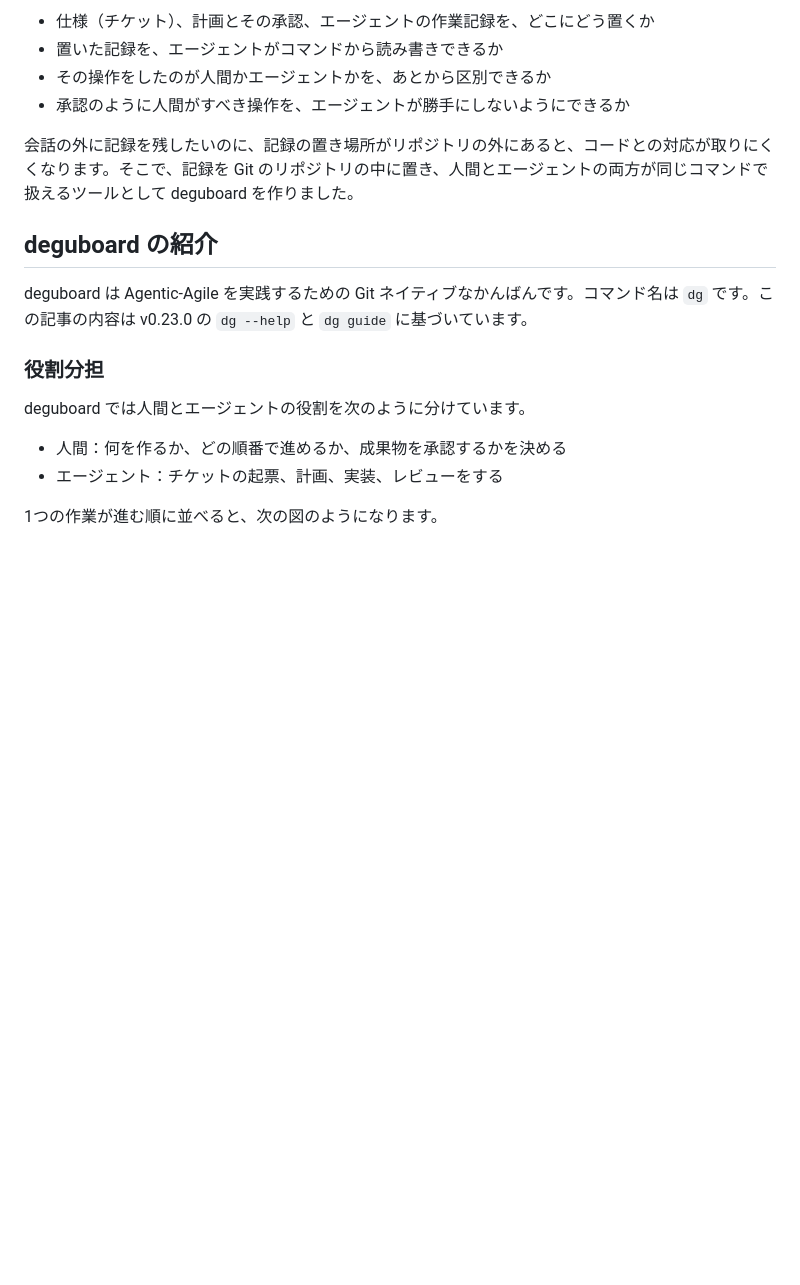
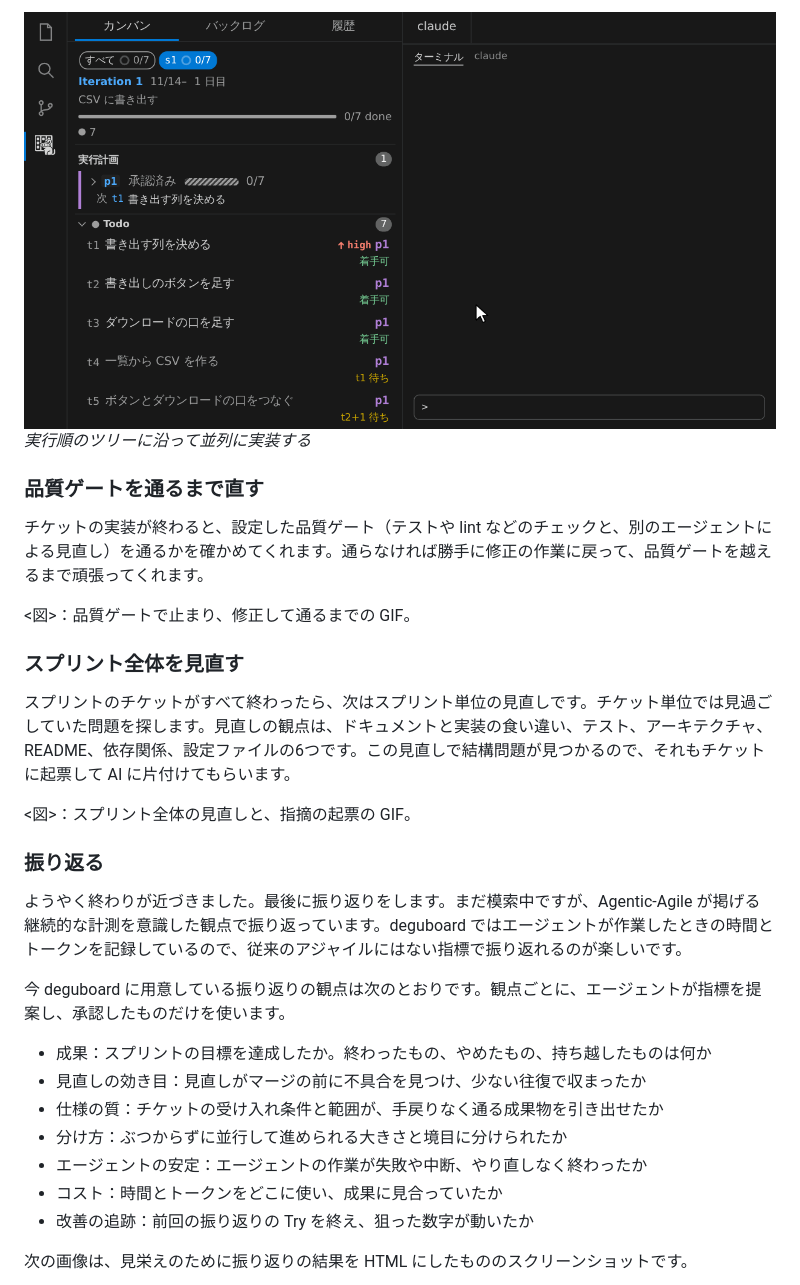
Before and after one commit to brainpad-whiterabbit/zenn-kitajima, a Markdown page: articles/20261112-agentic-agile-deguboard.md, the part around one of its changes. Rendered like a GitHub page; pictures changed too: images/20261112-agentic-agile-deguboard/work.gif (added); blank space fills up the shorter version.

```diff
--- a/articles/20261112-agentic-agile-deguboard.md
+++ b/articles/20261112-agentic-agile-deguboard.md
@@ -77,22 +73,32 @@ Agentic-Agile は、2026年5月19日に Microsoft Developer Blog で紹介され
 
-- 仕様（チケット）、計画とその承認、エージェントの作業記録を、どこにどう置くか
-- 置いた記録を、エージェントがコマンドから読み書きできるか
-- その操作をしたのが人間かエージェントかを、あとから区別できるか
-- 承認のように人間がすべき操作を、エージェントが勝手にしないようにできるか
+![エージェントが計画を並列に進める](/images/20261112-agentic-agile-deguboard/work.gif)
+*実行順のツリーに沿って並列に実装する*
 
-会話の外に記録を残したいのに、記録の置き場所がリポジトリの外にあると、コードとの対応が取りにくくなります。そこで、記録を Git のリポジトリの中に置き、人間とエージェントの両方が同じコマンドで扱えるツールとして deguboard を作りました。
+### 品質ゲートを通るまで直す
 
-<!-- TODO: 既存のツール（GitHub Issues など）では足りなかった点を書くか確認する。テンプレートは GitHub Issues のアダプタを用意している -->
+チケットの実装が終わると、設定した品質ゲート（テストや lint などのチェックと、別のエージェントによる見直し）を通るかを確かめてくれます。通らなければ勝手に修正の作業に戻って、品質ゲートを越えるまで頑張ってくれます。
 
-## deguboard の紹介
+<図>：品質ゲートで止まり、修正して通るまでの GIF。
 
-deguboard は Agentic-Agile を実践するための Git ネイティブなかんばんです。コマンド名は `dg` です。この記事の内容は v0.23.0 の `dg --help` と `dg guide` に基づいています。
+### スプリント全体を見直す
 
-### 役割分担
+スプリントのチケットがすべて終わったら、次はスプリント単位の見直しです。チケット単位では見過ごしていた問題を探します。見直しの観点は、ドキュメントと実装の食い違い、テスト、アーキテクチャ、README、依存関係、設定ファイルの6つです。この見直しで結構問題が見つかるので、それもチケットに起票して AI に片付けてもらいます。
 
-deguboard では人間とエージェントの役割を次のように分けています。
+<図>：スプリント全体の見直しと、指摘の起票の GIF。
 
-- 人間：何を作るか、どの順番で進めるか、成果物を承認するかを決める
-- エージェント：チケットの起票、計画、実装、レビューをする
+### 振り返る
 
-1つの作業が進む順に並べると、次の図のようになります。
+ようやく終わりが近づきました。最後に振り返りをします。まだ模索中ですが、Agentic-Agile が掲げる継続的な計測を意識した観点で振り返っています。deguboard ではエージェントが作業したときの時間とトークンを記録しているので、従来のアジャイルにはない指標で振り返れるのが楽しいです。
+
+今 deguboard に用意している振り返りの観点は次のとおりです。観点ごとに、エージェントが指標を提案し、承認したものだけを使います。
+
+- 成果：スプリントの目標を達成したか。終わったもの、やめたもの、持ち越したものは何か
+- 見直しの効き目：見直しがマージの前に不具合を見つけ、少ない往復で収まったか
+- 仕様の質：チケットの受け入れ条件と範囲が、手戻りなく通る成果物を引き出せたか
+- 分け方：ぶつからずに並行して進められる大きさと境目に分けられたか
+- エージェントの安定：エージェントの作業が失敗や中断、やり直しなく終わったか
+- コスト：時間とトークンをどこに使い、成果に見合っていたか
+- 改善の追跡：前回の振り返りの Try を終え、狙った数字が動いたか
+
+次の画像は、見栄えのために振り返りの結果を HTML にしたもののスクリーンショットです。
+
```
Also changed, not shown: other parts of articles/20261112-agentic-agile-deguboard.md (+103 -132 lines), images/20261112-agentic-agile-deguboard/assign.gif (added), images/20261112-agentic-agile-deguboard/flow.png (added), images/20261112-agentic-agile-deguboard/import.gif (added), images/20261112-agentic-agile-deguboard/plan.gif (added), images/20261112-agentic-agile-deguboard/retro.gif (added).
